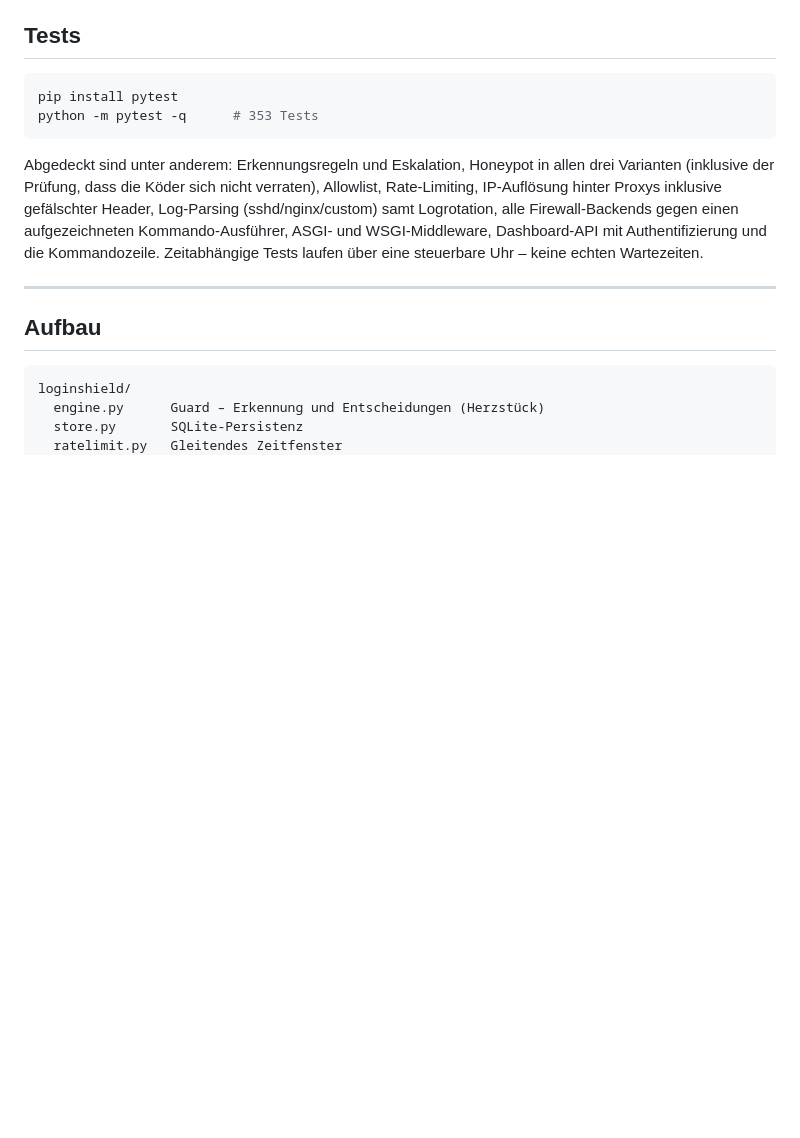
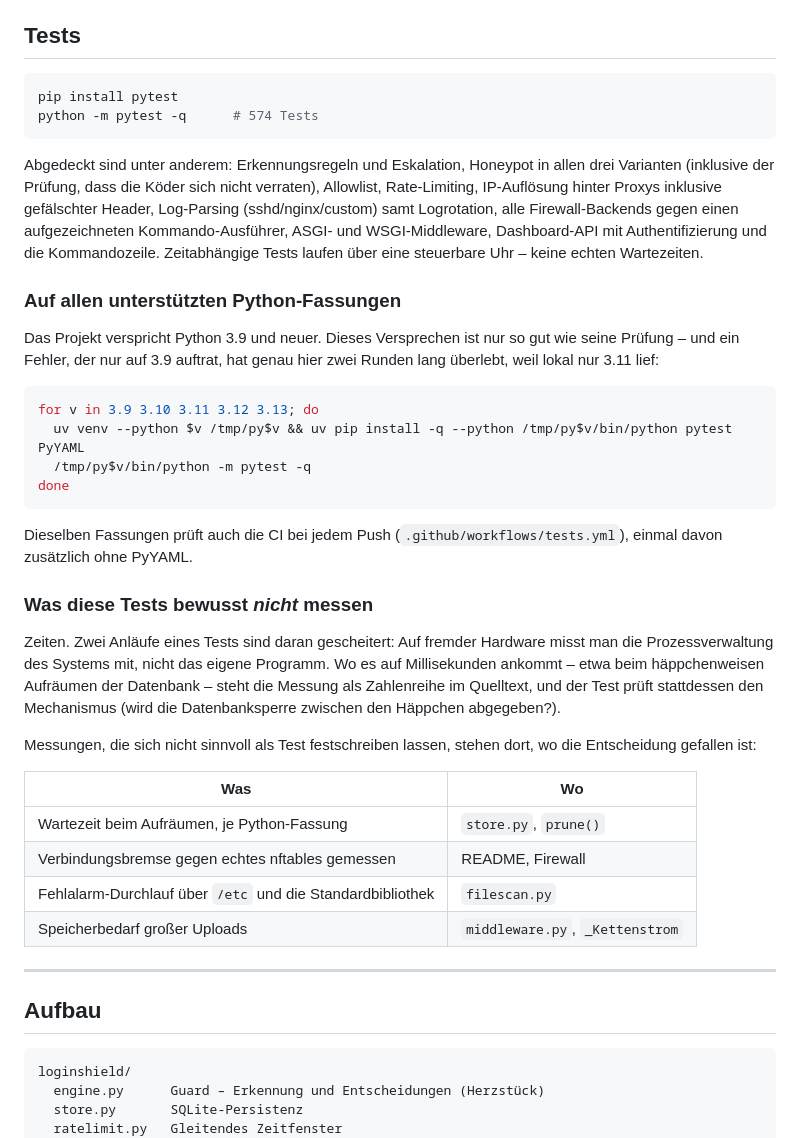
Before and after one commit to Levirob2015/L-vi, a Markdown page: README.md, the part around the change. Rendered like a GitHub page; blank space fills up the shorter version.

Commit message:
README: Testabschnitt auf Stand, mit dem Weg ueber alle Python-Fassungen
Dort stand noch "353 Tests" - es sind 574. Dazu ein Rezept, wie man lokal
auf 3.9 bis 3.13 prueft: Der Fehler, der zwei Runden lang ueberlebt hat,
trat nur auf 3.9 auf, und lokal lief nur 3.11.

Neu auch ein Abschnitt darueber, was diese Tests bewusst *nicht* messen -
Zeiten. Zwei Anlaeufe eines Tests sind daran gescheitert. Wo es auf
Millisekunden ankommt, steht die Messung im Quelltext an der Stelle, wo die
Entscheidung gefallen ist; der Test prueft den Mechanismus.

Co-Authored-By: Claude Opus 5 <noreply@anthropic.com>
Claude-Session: https://claude.ai/code/session_014oMk9zAkvpz8VKmABtYuqT

````diff
--- a/README.md
+++ b/README.md
@@ -1235,17 +1235,52 @@ Was das System **nicht** leistet, damit die Erwartung stimmt:
 
 ```bash
 pip install pytest
-python -m pytest -q      # 353 Tests
+python -m pytest -q      # 574 Tests
 ```
 
 Abgedeckt sind unter anderem: Erkennungsregeln und Eskalation, Honeypot in
 allen drei Varianten (inklusive der Prüfung, dass die Köder sich nicht
-verraten), Allowlist,
-Rate-Limiting, IP-Auflösung hinter Proxys inklusive gefälschter Header,
-Log-Parsing (sshd/nginx/custom) samt Logrotation, alle Firewall-Backends
-gegen einen aufgezeichneten Kommando-Ausführer, ASGI- und WSGI-Middleware,
-Dashboard-API mit Authentifizierung und die Kommandozeile. Zeitabhängige
-Tests laufen über eine steuerbare Uhr – keine echten Wartezeiten.
+verraten), Allowlist, Rate-Limiting, IP-Auflösung hinter Proxys inklusive
+gefälschter Header, Log-Parsing (sshd/nginx/custom) samt Logrotation, alle
+Firewall-Backends gegen einen aufgezeichneten Kommando-Ausführer, ASGI- und
+WSGI-Middleware, Dashboard-API mit Authentifizierung und die Kommandozeile.
+Zeitabhängige Tests laufen über eine steuerbare Uhr – keine echten
+Wartezeiten.
+
+### Auf allen unterstützten Python-Fassungen
+
+Das Projekt verspricht Python 3.9 und neuer. Dieses Versprechen ist nur so
+gut wie seine Prüfung – und ein Fehler, der nur auf 3.9 auftrat, hat genau
+hier zwei Runden lang überlebt, weil lokal nur 3.11 lief:
+
+```bash
+for v in 3.9 3.10 3.11 3.12 3.13; do
+  uv venv --python $v /tmp/py$v && uv pip install -q --python /tmp/py$v/bin/python pytest PyYAML
+  /tmp/py$v/bin/python -m pytest -q
+done
+```
+
+Dieselben Fassungen prüft auch die CI bei jedem Push
+(`.github/workflows/tests.yml`), einmal davon zusätzlich ohne PyYAML.
+
+### Was diese Tests bewusst *nicht* messen
+
+Zeiten. Zwei Anläufe eines Tests sind daran gescheitert: Auf fremder
+Hardware misst man die Prozessverwaltung des Systems mit, nicht das eigene
+Programm. Wo es auf Millisekunden ankommt – etwa beim häppchenweisen
+Aufräumen der Datenbank – steht die Messung als Zahlenreihe im Quelltext,
+und der Test prüft stattdessen den Mechanismus (wird die Datenbanksperre
+zwischen den Häppchen abgegeben?).
+
+Messungen, die sich nicht sinnvoll als Test festschreiben lassen, stehen
+dort, wo die Entscheidung gefallen ist:
+
+| Was | Wo |
+|---|---|
+| Wartezeit beim Aufräumen, je Python-Fassung | `store.py`, `prune()` |
+| Verbindungsbremse gegen echtes nftables gemessen | README, Firewall |
+| Fehlalarm-Durchlauf über `/etc` und die Standardbibliothek | `filescan.py` |
+| Speicherbedarf großer Uploads | `middleware.py`, `_Kettenstrom` |
 
 ---
 
````
